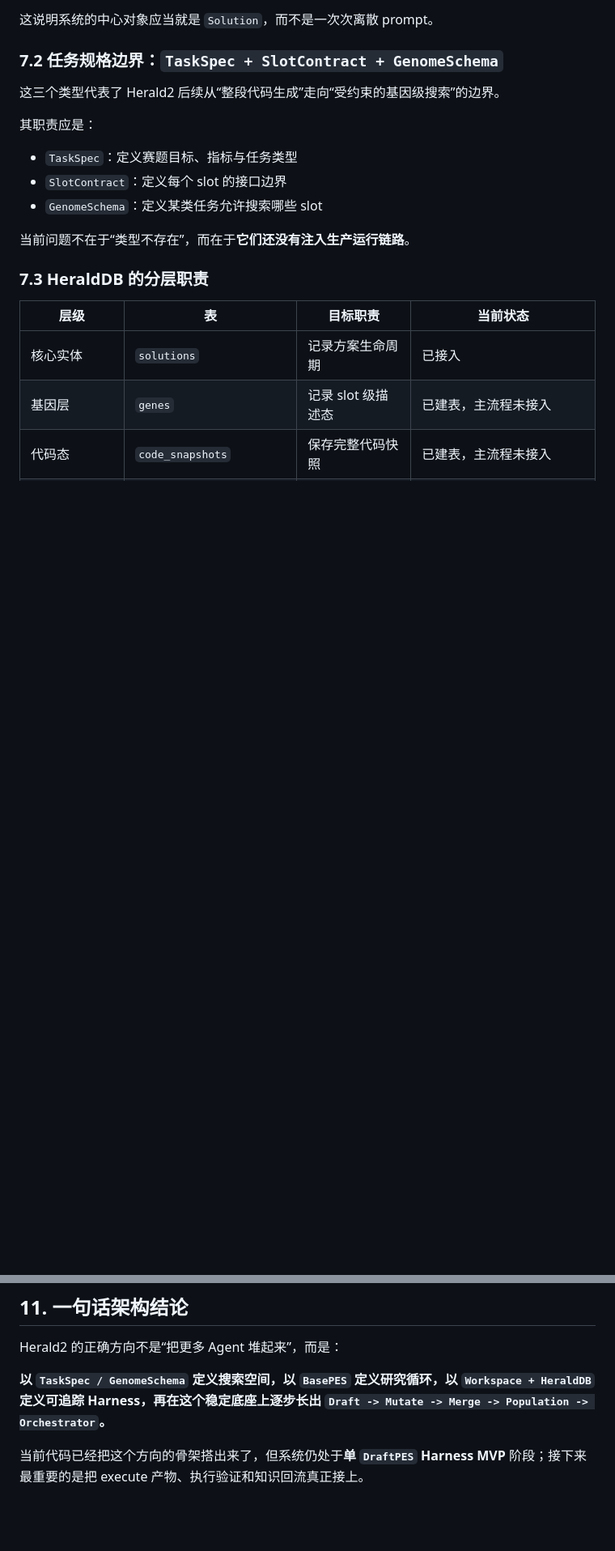
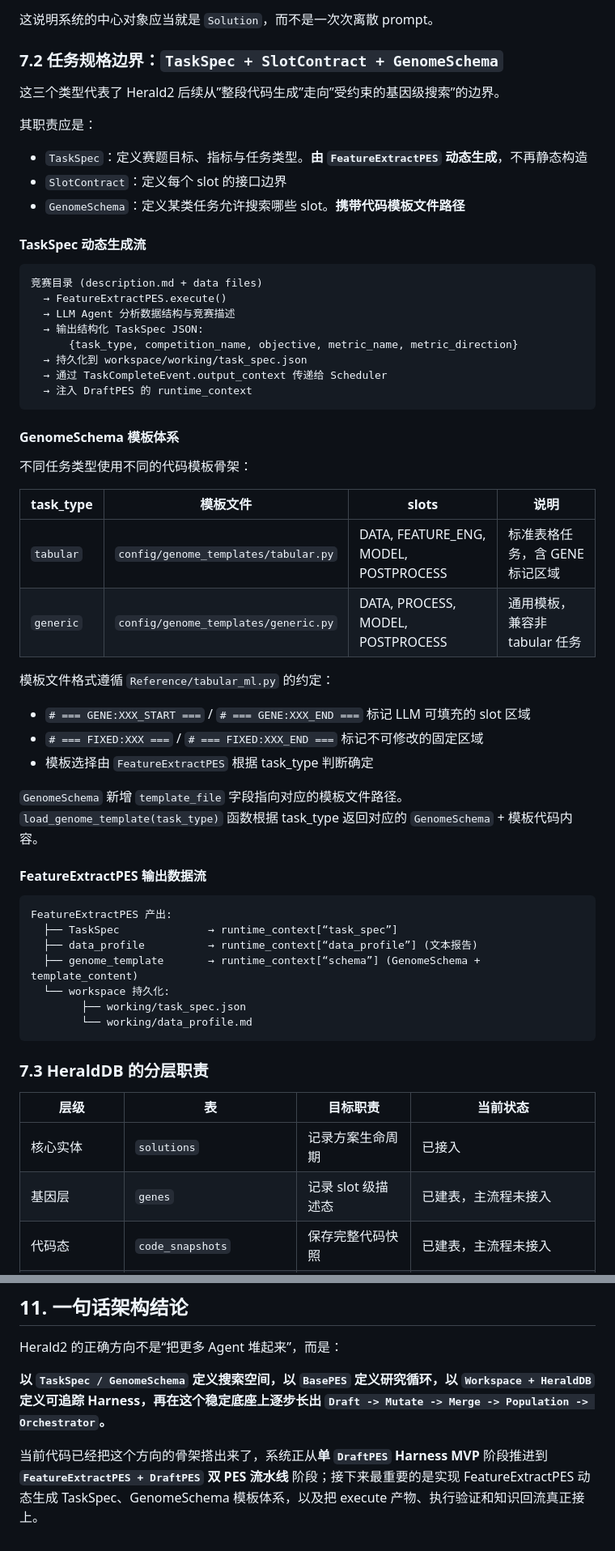
Before and after one commit to iomgaa-ycz/Herald, a Markdown page: docs/architecture.md, 2 parts joined by grey strips. Shown at 81% size. Drawn GitHub-style; blank space fills up the shorter version.

````diff
--- a/docs/architecture.md
+++ b/docs/architecture.md
@@ -259,15 +297,54 @@ DraftPES.run()
 
 ### 7.2 任务规格边界：`TaskSpec + SlotContract + GenomeSchema`
 
-这三个类型代表了 Herald2 后续从“整段代码生成”走向“受约束的基因级搜索”的边界。
+这三个类型代表了 Herald2 后续从”整段代码生成”走向”受约束的基因级搜索”的边界。
 
 其职责应是：
 
-- `TaskSpec`：定义赛题目标、指标与任务类型
+- `TaskSpec`：定义赛题目标、指标与任务类型。**由 `FeatureExtractPES` 动态生成**，不再静态构造
 - `SlotContract`：定义每个 slot 的接口边界
-- `GenomeSchema`：定义某类任务允许搜索哪些 slot
+- `GenomeSchema`：定义某类任务允许搜索哪些 slot。**携带代码模板文件路径**
 
-当前问题不在于“类型不存在”，而在于**它们还没有注入生产运行链路**。
+#### TaskSpec 动态生成流
+
+```text
+竞赛目录 (description.md + data files)
+  → FeatureExtractPES.execute()
+  → LLM Agent 分析数据结构与竞赛描述
+  → 输出结构化 TaskSpec JSON:
+      {task_type, competition_name, objective, metric_name, metric_direction}
+  → 持久化到 workspace/working/task_spec.json
+  → 通过 TaskCompleteEvent.output_context 传递给 Scheduler
+  → 注入 DraftPES 的 runtime_context
+```
+
+#### GenomeSchema 模板体系
+
+不同任务类型使用不同的代码模板骨架：
+
+| task_type | 模板文件 | slots | 说明 |
+|---|---|---|---|
+| `tabular` | `config/genome_templates/tabular.py` | DATA, FEATURE_ENG, MODEL, POSTPROCESS | 标准表格任务，含 GENE 标记区域 |
+| `generic` | `config/genome_templates/generic.py` | DATA, PROCESS, MODEL, POSTPROCESS | 通用模板，兼容非 tabular 任务 |
+
+模板文件格式遵循 `Reference/tabular_ml.py` 的约定：
+- `# === GENE:XXX_START ===` / `# === GENE:XXX_END ===` 标记 LLM 可填充的 slot 区域
+- `# === FIXED:XXX ===` / `# === FIXED:XXX_END ===` 标记不可修改的固定区域
+- 模板选择由 `FeatureExtractPES` 根据 task_type 判断确定
+
+`GenomeSchema` 新增 `template_file` 字段指向对应的模板文件路径。`load_genome_template(task_type)` 函数根据 task_type 返回对应的 `GenomeSchema` + 模板代码内容。
+
+#### FeatureExtractPES 输出数据流
+
+```text
+FeatureExtractPES 产出:
+  ├── TaskSpec              → runtime_context[“task_spec”]
+  ├── data_profile          → runtime_context[“data_profile”] (文本报告)
+  ├── genome_template       → runtime_context[“schema”] (GenomeSchema + template_content)
+  └── workspace 持久化:
+        ├── working/task_spec.json
+        └── working/data_profile.md
+```
 
 ### 7.3 HeraldDB 的分层职责
 
@@ -457,4 +547,4 @@ Herald2 的正确方向不是“把更多 Agent 堆起来”，而是：
 
 **以 `TaskSpec / GenomeSchema` 定义搜索空间，以 `BasePES` 定义研究循环，以 `Workspace + HeraldDB` 定义可追踪 Harness，再在这个稳定底座上逐步长出 `Draft -> Mutate -> Merge -> Population -> Orchestrator`。**
 
-当前代码已经把这个方向的骨架搭出来了，但系统仍处于**单 `DraftPES` Harness MVP** 阶段；接下来最重要的是把 execute 产物、执行验证和知识回流真正接上。
+当前代码已经把这个方向的骨架搭出来了，系统正从**单 `DraftPES` Harness MVP** 阶段推进到 **`FeatureExtractPES + DraftPES` 双 PES 流水线** 阶段；接下来最重要的是实现 FeatureExtractPES 动态生成 TaskSpec、GenomeSchema 模板体系，以及把 execute 产物、执行验证和知识回流真正接上。
````
Also changed, not shown: other parts of docs/architecture.md (+97 -46 lines).
